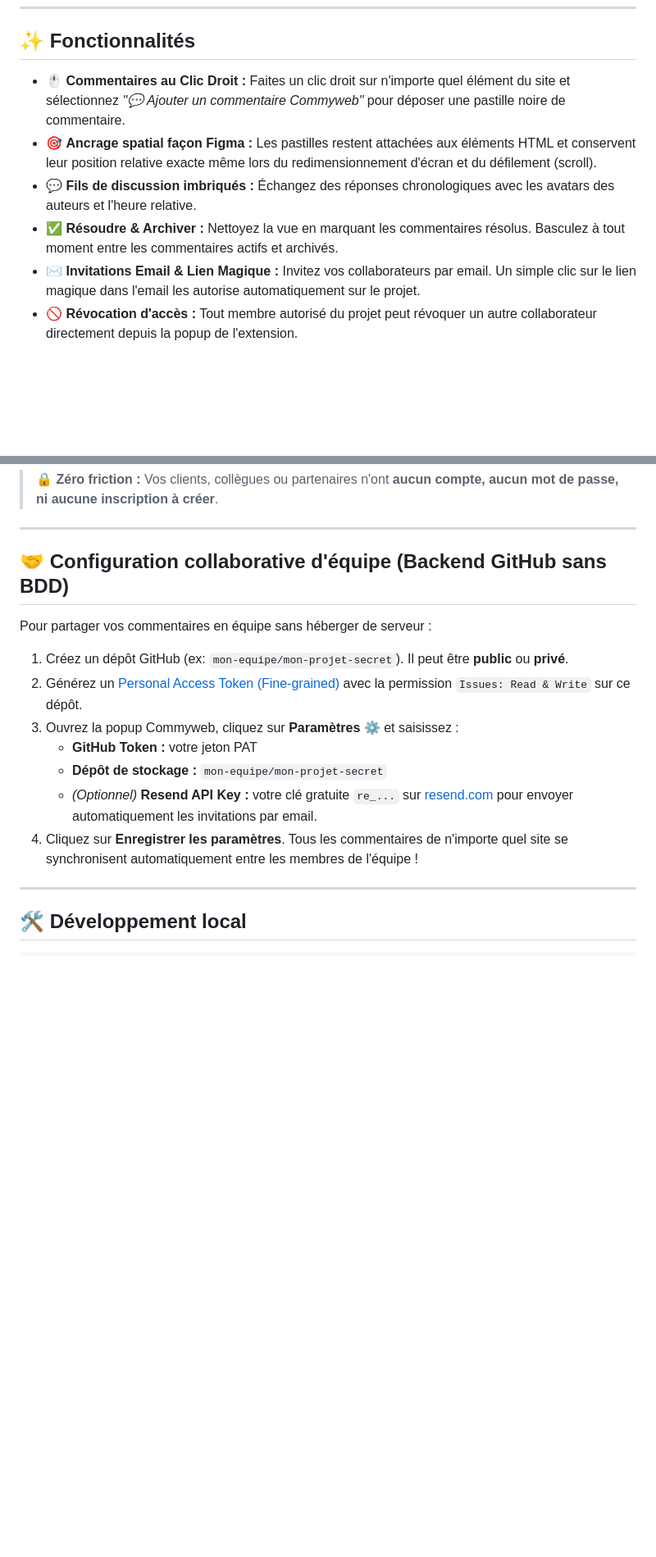
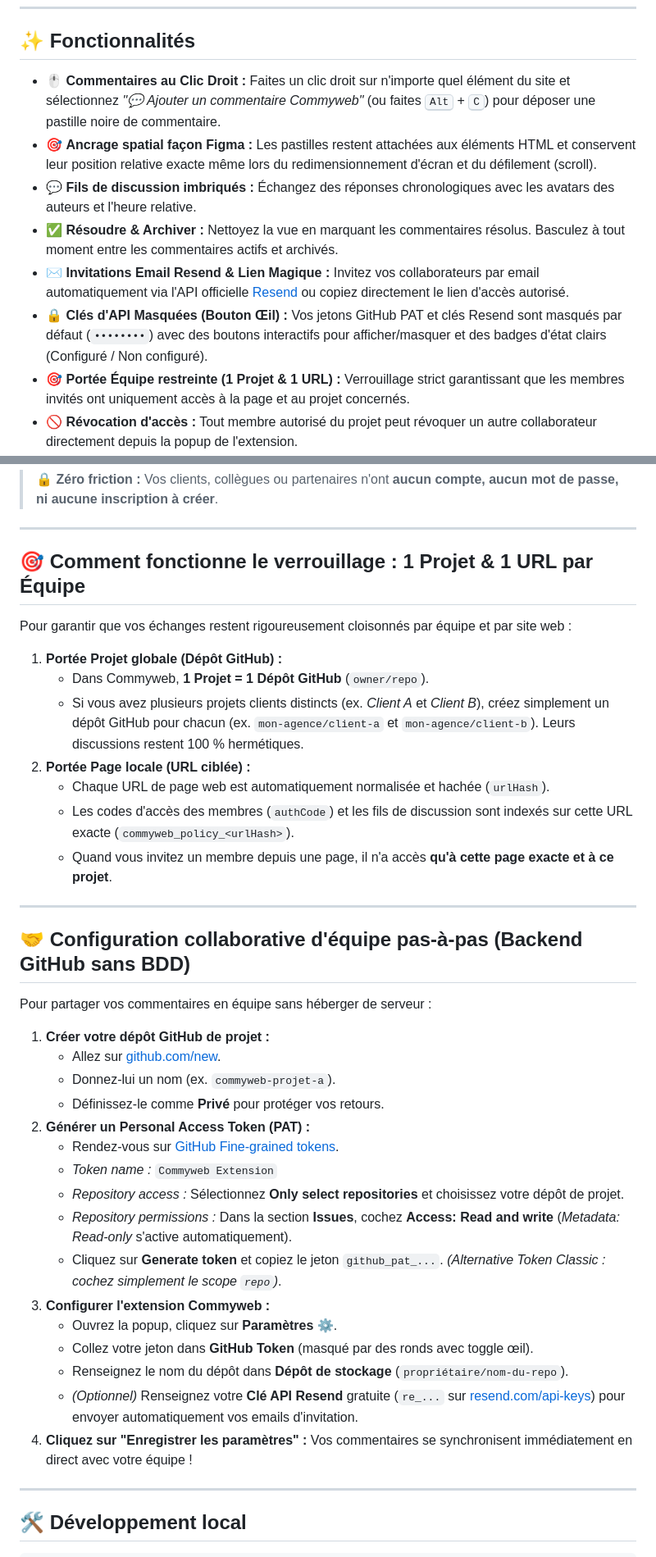
Before and after one commit to kiou98/Commyweb, a Markdown page: README.fr.md, 2 parts joined by grey strips. Shown at 82% size. Rendered like a GitHub page; blank space fills up the shorter version.

Commit message:
docs: update README and README.fr with v1.3.0 features, Resend, masked keys and scope guide

```diff
--- a/README.fr.md
+++ b/README.fr.md
@@ -24,11 +24,13 @@ Commyweb transforme n'importe quelle page web en un espace de travail collaborat
 
 ## ✨ Fonctionnalités
 
-- 🖱️ **Commentaires au Clic Droit :** Faites un clic droit sur n'importe quel élément du site et sélectionnez *"💬 Ajouter un commentaire Commyweb"* pour déposer une pastille noire de commentaire.
+- 🖱️ **Commentaires au Clic Droit :** Faites un clic droit sur n'importe quel élément du site et sélectionnez *"💬 Ajouter un commentaire Commyweb"* (ou faites <kbd>Alt</kbd> + <kbd>C</kbd>) pour déposer une pastille noire de commentaire.
 - 🎯 **Ancrage spatial façon Figma :** Les pastilles restent attachées aux éléments HTML et conservent leur position relative exacte même lors du redimensionnement d'écran et du défilement (scroll).
 - 💬 **Fils de discussion imbriqués :** Échangez des réponses chronologiques avec les avatars des auteurs et l'heure relative.
 - ✅ **Résoudre & Archiver :** Nettoyez la vue en marquant les commentaires résolus. Basculez à tout moment entre les commentaires actifs et archivés.
-- ✉️ **Invitations Email & Lien Magique :** Invitez vos collaborateurs par email. Un simple clic sur le lien magique dans l'email les autorise automatiquement sur le projet.
+- ✉️ **Invitations Email Resend & Lien Magique :** Invitez vos collaborateurs par email automatiquement via l'API officielle [Resend](https://resend.com) ou copiez directement le lien d'accès autorisé.
+- 🔒 **Clés d'API Masquées (Bouton Œil) :** Vos jetons GitHub PAT et clés Resend sont masqués par défaut (`••••••••`) avec des boutons interactifs pour afficher/masquer et des badges d'état clairs (Configuré / Non configuré).
+- 🎯 **Portée Équipe restreinte (1 Projet & 1 URL) :** Verrouillage strict garantissant que les membres invités ont uniquement accès à la page et au projet concernés.
 - 🚫 **Révocation d'accès :** Tout membre autorisé du projet peut révoquer un autre collaborateur directement depuis la popup de l'extension.
 - ⚡ **Zéro base de données à gérer (No-DB) :** Fonctionne grâce à l'API GitHub (Issues / Discussions). Aucun serveur ni base de données à configurer, maintenir ou payer. Fonctionne aussi 100 % hors ligne/en local sans compte GitHub.
 - 🎨 **Direction Artistique Noir & Blanc :** Design monochrome élégant et haute lisibilité avec la typographie **Satoshi**.
@@ -85,17 +87,41 @@ Commyweb adopte une architecture **Zéro Base de Données (No-DB)** axée sur la
 
 ---
 
-## 🤝 Configuration collaborative d'équipe (Backend GitHub sans BDD)
+## 🎯 Comment fonctionne le verrouillage : 1 Projet & 1 URL par Équipe
+
+Pour garantir que vos échanges restent rigoureusement cloisonnés par équipe et par site web :
+
+1. **Portée Projet globale (Dépôt GitHub) :**
+   - Dans Commyweb, **1 Projet = 1 Dépôt GitHub** (`owner/repo`).
+   - Si vous avez plusieurs projets clients distincts (ex. *Client A* et *Client B*), créez simplement un dépôt GitHub pour chacun (ex. `mon-agence/client-a` et `mon-agence/client-b`). Leurs discussions restent 100 % hermétiques.
+2. **Portée Page locale (URL ciblée) :**
+   - Chaque URL de page web est automatiquement normalisée et hachée (`urlHash`).
+   - Les codes d'accès des membres (`authCode`) et les fils de discussion sont indexés sur cette URL exacte (`commyweb_policy_<urlHash>`).
+   - Quand vous invitez un membre depuis une page, il n'a accès **qu'à cette page exacte et à ce projet**.
+
+---
+
+## 🤝 Configuration collaborative d'équipe pas-à-pas (Backend GitHub sans BDD)
 
 Pour partager vos commentaires en équipe sans héberger de serveur :
 
-1. Créez un dépôt GitHub (ex: `mon-equipe/mon-projet-secret`). Il peut être **public** ou **privé**.
-2. Générez un [Personal Access Token (Fine-grained)](https://github.com/settings/tokens) avec la permission `Issues: Read & Write` sur ce dépôt.
-3. Ouvrez la popup Commyweb, cliquez sur **Paramètres ⚙️** et saisissez :
-   - **GitHub Token :** votre jeton PAT
-   - **Dépôt de stockage :** `mon-equipe/mon-projet-secret`
-   - *(Optionnel)* **Resend API Key :** votre clé gratuite `re_...` sur [resend.com](https://resend.com) pour envoyer automatiquement les invitations par email.
-4. Cliquez sur **Enregistrer les paramètres**. Tous les commentaires de n'importe quel site se synchronisent automatiquement entre les membres de l'équipe !
+1. **Créer votre dépôt GitHub de projet :**
+   - Allez sur [github.com/new](https://github.com/new).
+   - Donnez-lui un nom (ex. `commyweb-projet-a`).
+   - Définissez-le comme **Privé** pour protéger vos retours.
+2. **Générer un Personal Access Token (PAT) :**
+   - Rendez-vous sur [GitHub Fine-grained tokens](https://github.com/settings/tokens?type=beta).
+   - *Token name :* `Commyweb Extension`
+   - *Repository access :* Sélectionnez **Only select repositories** et choisissez votre dépôt de projet.
+   - *Repository permissions :* Dans la section **Issues**, cochez **Access: Read and write** (*Metadata: Read-only* s'active automatiquement).
+   - Cliquez sur **Generate token** et copiez le jeton `github_pat_...`.
+   *(Alternative Token Classic : cochez simplement le scope `repo`)*.
+3. **Configurer l'extension Commyweb :**
+   - Ouvrez la popup, cliquez sur **Paramètres ⚙️**.
+   - Collez votre jeton dans **GitHub Token** (masqué par des ronds avec toggle œil).
+   - Renseignez le nom du dépôt dans **Dépôt de stockage** (`propriétaire/nom-du-repo`).
+   - *(Optionnel)* Renseignez votre **Clé API Resend** gratuite (`re_...` sur [resend.com/api-keys](https://resend.com/api-keys)) pour envoyer automatiquement vos emails d'invitation.
+4. **Cliquez sur "Enregistrer les paramètres" :** Vos commentaires se synchronisent immédiatement en direct avec votre équipe !
 
 ---
 
```
Also changed, not shown: other parts of README.fr.md (+1 -1 lines), README.md (+38 -12 lines).
